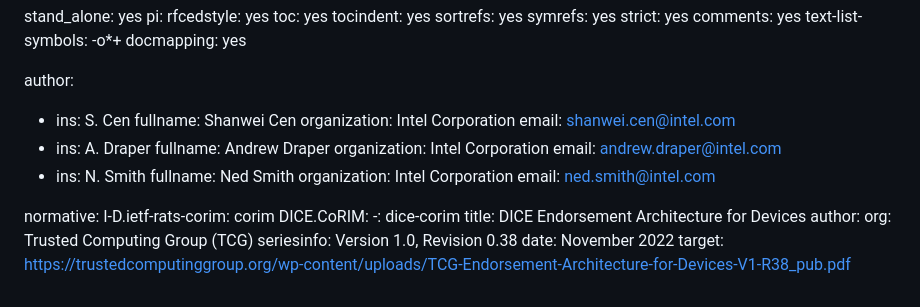
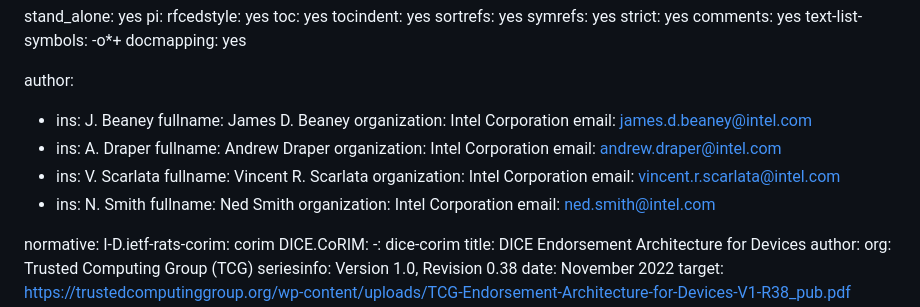
Before and after one commit to nedmsmith/draft-cds-rats-intel-corim-profile, a Markdown page: draft-cds-rats-intel-corim-profile.md, the part around the change. GitHub-like rendering.

Commit message:
updated submodules

```diff
--- a/draft-cds-rats-intel-corim-profile.md
+++ b/draft-cds-rats-intel-corim-profile.md
@@ -36,15 +36,19 @@ pi:
   docmapping: yes
 
 author:
- -  ins: S. Cen
-    fullname: Shanwei Cen
+ -  ins: J. Beaney
+    fullname: James D. Beaney
     organization: Intel Corporation
-    email: shanwei.cen@intel.com
+    email: james.d.beaney@intel.com
  -  ins: A. Draper
     fullname: Andrew Draper
     organization: Intel Corporation
     email: andrew.draper@intel.com
- -  ins: N. Smith
+-  ins: V. Scarlata
+    fullname: Vincent R. Scarlata
+    organization: Intel Corporation
+    email: vincent.r.scarlata@intel.com
+-  ins: N. Smith
     fullname: Ned Smith
     organization: Intel Corporation
     email: ned.smith@intel.com
```
